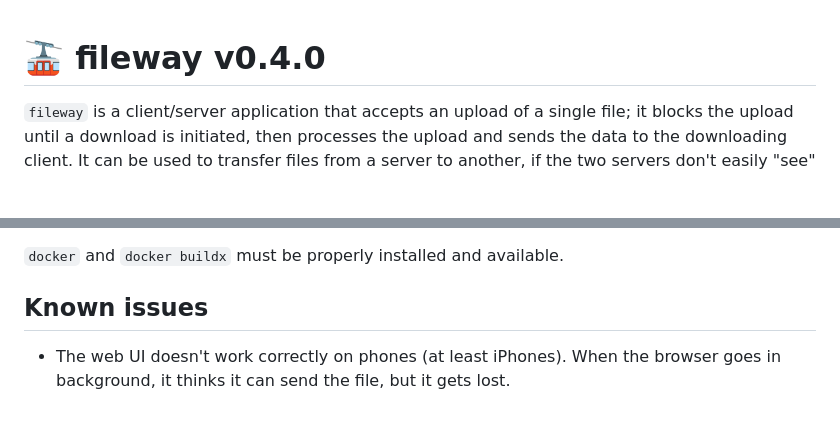
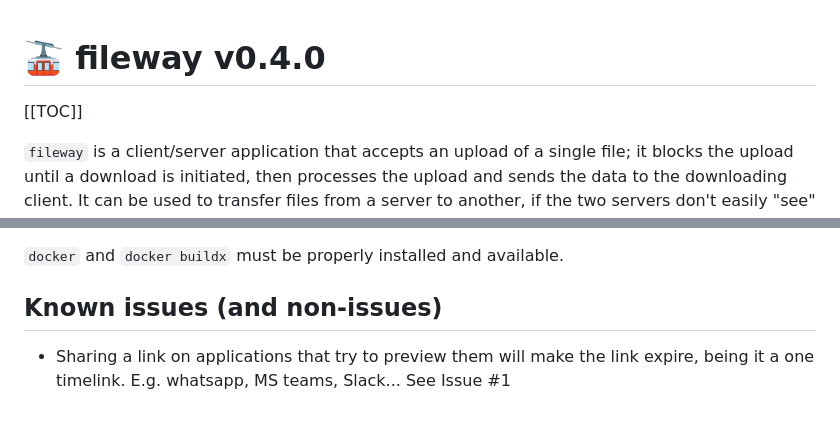
Before and after one commit to proofrock/fileway, a Markdown page: README.md, 2 parts joined by grey strips. Rendered like a GitHub page; blank space fills up the shorter version.

```diff
--- a/README.md
+++ b/README.md
@@ -1,4 +1,6 @@
 # 🚠 fileway v0.4.0
+
+[[TOC]]
 
 `fileway` is a client/server application that accepts an upload of a single file; it blocks the upload until a download is initiated, then processes the upload and sends the data to the downloading client. It can be used to transfer files from a server to another, if the two servers don't easily "see" each other, by being installed to a third server (on the internet) that they both see.
 
@@ -130,6 +121,6 @@ tagged as `fileway:v0.4.0`.
 
 `docker` and `docker buildx` must be properly installed and available.
 
-## Known issues
+## Known issues (and non-issues)
 
-- The web UI doesn't work correctly on phones (at least iPhones). When the browser goes in background, it thinks it can send the file, but it gets lost.
+- Sharing a link on applications that try to preview them will make the link expire, being it a one timelink. E.g. whatsapp, MS teams, Slack... See Issue #1
```
Also changed, not shown: other parts of README.md (+1 -12 lines), resources/sequence_diagram.png (added).
